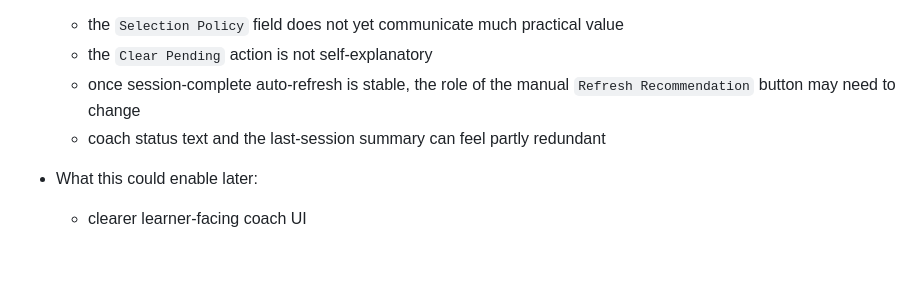
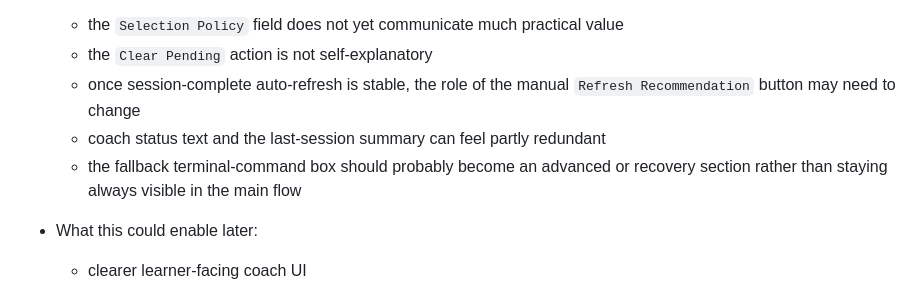
Before and after one commit to AGPATHAK/KALS_dev, a Markdown page: IDEAS_BACKLOG.md, the part around the change. Drawn GitHub-style; blank space fills up the shorter version.

```diff
--- a/IDEAS_BACKLOG.md
+++ b/IDEAS_BACKLOG.md
@@ -22,6 +22,7 @@ Deferred design ideas that are important, but intentionally not on the current c
   - the `Clear Pending` action is not self-explanatory
   - once session-complete auto-refresh is stable, the role of the manual `Refresh Recommendation` button may need to change
   - coach status text and the last-session summary can feel partly redundant
+  - the fallback terminal-command box should probably become an advanced or recovery section rather than staying always visible in the main flow
 
 - What this could enable later:
   - clearer learner-facing coach UI
```
